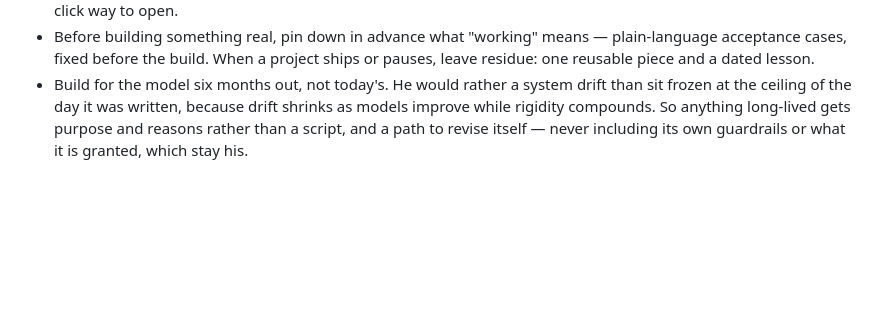
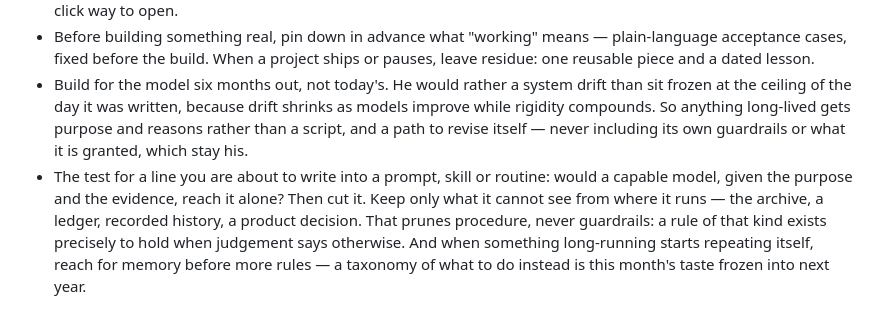
Before and after one commit to abustrup/thomas-nyheder, a Markdown page: .claude/rules/working-with-alexander.md, the part around the change. Drawn GitHub-style; blank space fills up the shorter version.

Commit message:
Sync the portable working contract from its source

```diff
--- a/.claude/rules/working-with-alexander.md
+++ b/.claude/rules/working-with-alexander.md
@@ -43,3 +43,4 @@ Alexander is a non-coder who directs Claude end-to-end: Claude does the engineer
 - Anything visible (UI, documents, briefs) usually gets a no-setup preview before shipping; local apps get a double-click way to open.
 - Before building something real, pin down in advance what "working" means — plain-language acceptance cases, fixed before the build. When a project ships or pauses, leave residue: one reusable piece and a dated lesson.
 - Build for the model six months out, not today's. He would rather a system drift than sit frozen at the ceiling of the day it was written, because drift shrinks as models improve while rigidity compounds. So anything long-lived gets purpose and reasons rather than a script, and a path to revise itself — never including its own guardrails or what it is granted, which stay his.
+- The test for a line you are about to write into a prompt, skill or routine: would a capable model, given the purpose and the evidence, reach it alone? Then cut it. Keep only what it cannot see from where it runs — the archive, a ledger, recorded history, a product decision. That prunes procedure, never guardrails: a rule of that kind exists precisely to hold when judgement says otherwise. And when something long-running starts repeating itself, reach for memory before more rules — a taxonomy of what to do instead is this month's taste frozen into next year.
```
